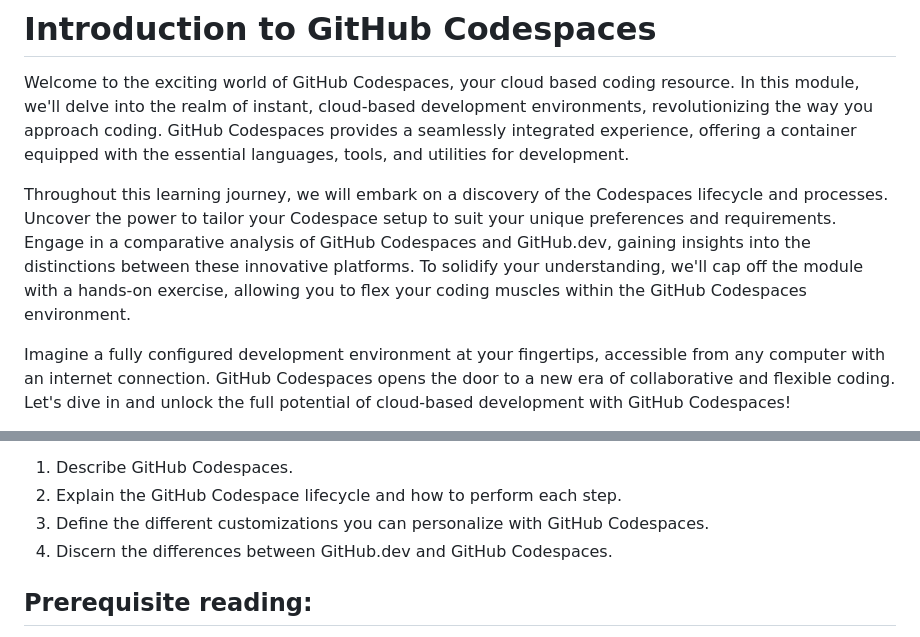
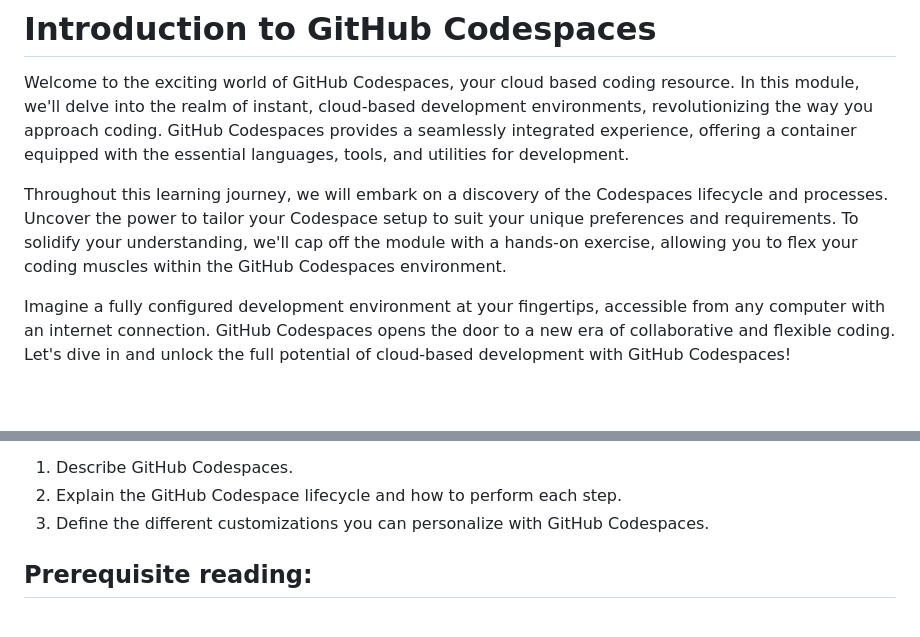
Before and after one commit to microsoft/Mastering-GitHub-Copilot-for-Paired-Programming, a Markdown page: 02-Introduction-to-GitHub-Codespaces/README.md, 2 parts joined by grey strips. Drawn GitHub-style; blank space fills up the shorter version.

Commit message:
Delete mentioning of github.dev
Delete mentioning of github.dev as it's not covered in the linked course.

```diff
--- a/02-Introduction-to-GitHub-Codespaces/README.md
+++ b/02-Introduction-to-GitHub-Codespaces/README.md
@@ -4,7 +4,7 @@
 
 Welcome to the exciting world of GitHub Codespaces, your cloud based coding resource. In this module, we'll delve into the realm of instant, cloud-based development environments, revolutionizing the way you approach coding. GitHub Codespaces provides a seamlessly integrated experience, offering a container equipped with the essential languages, tools, and utilities for development.
 
-Throughout this learning journey, we will embark on a discovery of the Codespaces lifecycle and processes. Uncover the power to tailor your Codespace setup to suit your unique preferences and requirements. Engage in a comparative analysis of GitHub Codespaces and GitHub.dev, gaining insights into the distinctions between these innovative platforms. To solidify your understanding, we'll cap off the module with a hands-on exercise, allowing you to flex your coding muscles within the GitHub Codespaces environment.
+Throughout this learning journey, we will embark on a discovery of the Codespaces lifecycle and processes. Uncover the power to tailor your Codespace setup to suit your unique preferences and requirements. To solidify your understanding, we'll cap off the module with a hands-on exercise, allowing you to flex your coding muscles within the GitHub Codespaces environment.
 
 Imagine a fully configured development environment at your fingertips, accessible from any computer with an internet connection. GitHub Codespaces opens the door to a new era of collaborative and flexible coding. Let's dive in and unlock the full potential of cloud-based development with GitHub Codespaces!
 
@@ -24,7 +24,6 @@ By the end of this module, you'll be able to:
 1. Describe GitHub Codespaces.
 2. Explain the GitHub Codespace lifecycle and how to perform each step.
 3. Define the different customizations you can personalize with GitHub Codespaces.
-4. Discern the differences between GitHub.dev and GitHub Codespaces.
 
 
 ## Prerequisite reading:
```
